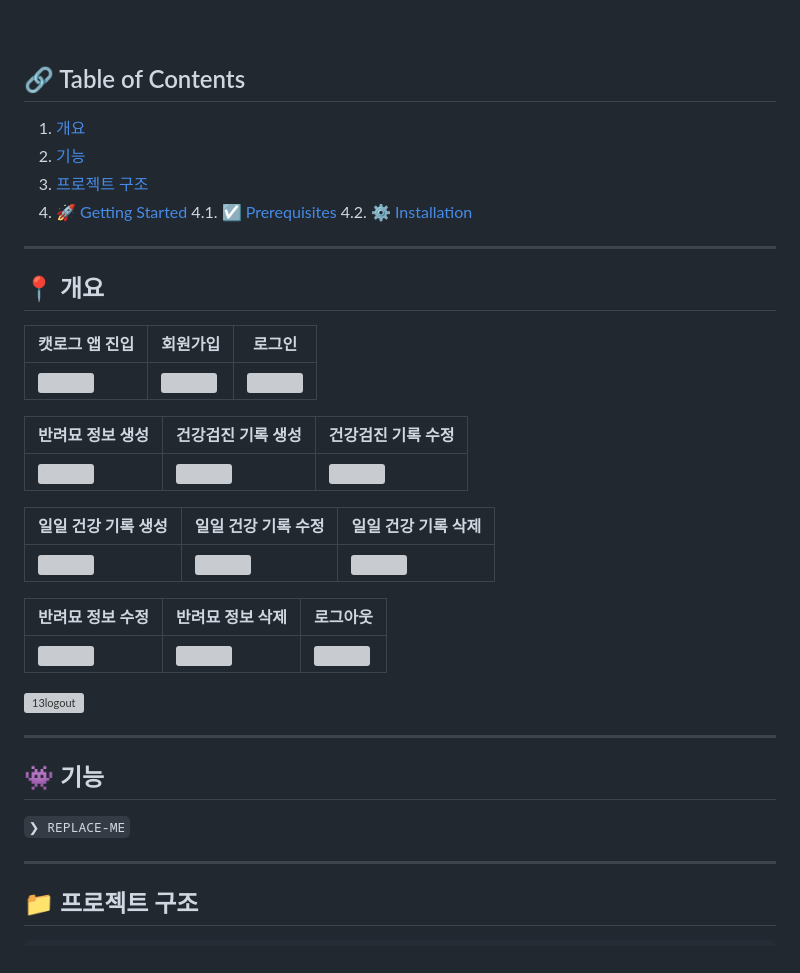
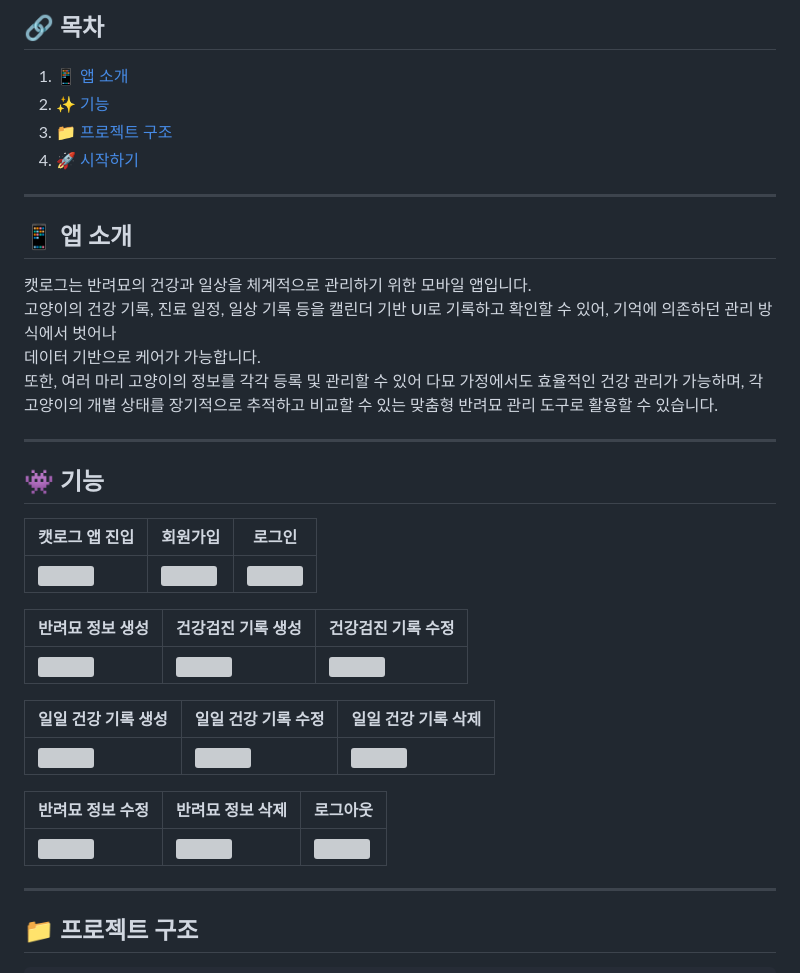
Before and after one commit to AYFG/CatLog, a Markdown page: README.md, the part around one of its changes. GitHub-like rendering; grey boxes are pictures that could not be loaded.

```diff
--- a/README.md
+++ b/README.md
@@ -18,29 +8,29 @@
 
 
 
+## 🔗 목차
 
-</p>
-<br>
+1. [📱 앱 소개](#-앱-소개)
+2. [✨ 기능](#-기능)
+3. [📁 프로젝트 구조](#-프로젝트-구조)
+4. [🚀 시작하기](#-시작하기)
+---
 
-## 🔗 Table of Contents
+## 📱 앱 소개
 
-1. [개요](#-개요)
-2. [기능](#-기능)
-3. [프로젝트 구조](#-프로젝트-구조)
-4. [🚀 Getting Started](#-getting-started)
-  4.1. [☑️ Prerequisites](#-prerequisites)
-  4.2. [⚙️ Installation](#-installation)
+캣로그는 반려묘의 건강과 일상을 체계적으로 관리하기 위한 모바일 앱입니다.<br/>
+고양이의 건강 기록, 진료 일정, 일상 기록 등을 캘린더 기반 UI로 기록하고 확인할 수 있어, 기억에 의존하던 관리 방식에서 벗어나<br/>
+데이터 기반으로 케어가 가능합니다.<br/>
+또한, 여러 마리 고양이의 정보를 각각 등록 및 관리할 수 있어 다묘 가정에서도 효율적인 건강 관리가 가능하며, 각 고양이의 개별 상태를 장기적으로 추적하고 비교할 수 있는 맞춤형 반려묘 관리 도구로 활용할 수 있습니다.
 
 
 ---
 
-## 📍 개요
+## 👾 기능
 
 | 캣로그 앱 진입 | 회원가입 | 로그인 |
 |----------|----------|----------|
 | <img src="https://github.com/user-attachments/assets/8affecb2-c7ca-4acf-aa0c-59dbb815f010" width="200" /> | <img src="https://github.com/user-attachments/assets/fb9c7200-2918-46f4-9759-31197d79293a" width="200" /> | <img src="https://github.com/user-attachments/assets/33c3f8ba-d072-4a0c-835d-444c0b94304c" width="200" /> |
-
-
 
 
 | 반려묘 정보 생성 | 건강검진 기록 생성 | 건강검진 기록 수정 |
@@ -57,17 +47,6 @@
 |-----------|-----------|-----------|
 | <img src="https://github.com/user-attachments/assets/8ead7b13-e802-4459-90d4-3e437a8c3047" width="200" /> | <img src="https://github.com/user-attachments/assets/54072dc4-6bc3-46e6-a6aa-b9d5930efa8e" width="200" /> | <img src="https://github.com/user-attachments/assets/44acab9e-7ab6-4fa4-8cc0-6636e55e05cb" width="200" /> |
 
-![13logout]()
-
-
-
-
-
----
-
-## 👾 기능
-
-<code>❯ REPLACE-ME</code>
 
 ---
 
```
Also changed, not shown: other parts of README.md (+9 -62 lines).
